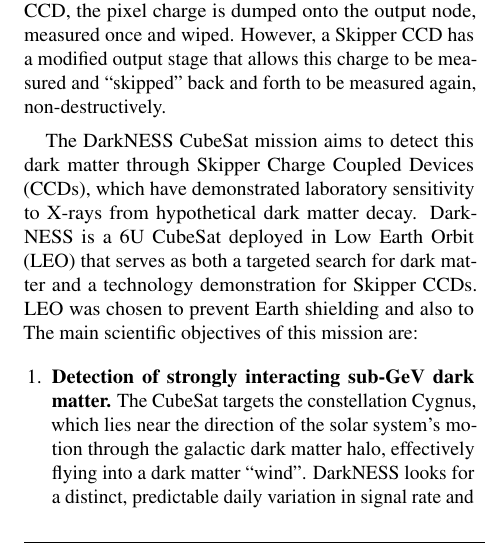
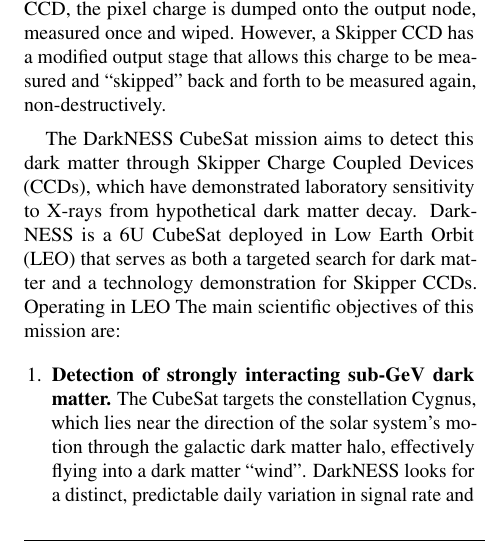
Before and after one commit to sebswif/SmallSat-ALP, a LaTeX paper (main-v1.tex): part of one column of page 1 of 2, cut so that both start at the same text. Compiled offline with pdfLaTeX.

Commit message:
Updates from Overleaf

```diff
--- a/main-v1.tex
+++ b/main-v1.tex
@@ -46,7 +46,7 @@
 Charge Coupled Devices (CCDs) are silicon-based detectors which detect photons/ionizing radiation and convert it into a digital image or a quantitative dataset. These devices are primarily based on the photoelectric effect. The surface of a CCD is divided into squares called ``pixels'' and when a photon strikes a pixel, it knocks the electrons free, after which these charges are measured and converted into an image. Skipper CCDs are an advanced version of traditional CCDs and have significantly less readout noise compared to standard CCDs. In a standard CCD, the pixel charge is dumped onto the output node, measured once and wiped. However, a Skipper CCD has a modified output stage that allows this charge to be measured and ``skipped'' back and forth to be measured again, non-destructively.
 
 The DarkNESS CubeSat mission aims to detect this dark matter through Skipper Charge Coupled Devices (CCDs), which have demonstrated laboratory sensitivity to X-rays from hypothetical dark matter decay. DarkNESS is a 6U CubeSat deployed in Low Earth Orbit (LEO) that serves as both a targeted search for dark matter and a technology demonstration for Skipper CCDs.
-LEO was chosen to prevent Earth shielding and also to
+Operating in LEO
 The main scientific objectives of this mission are:
 
 \begin{enumerate}
```
